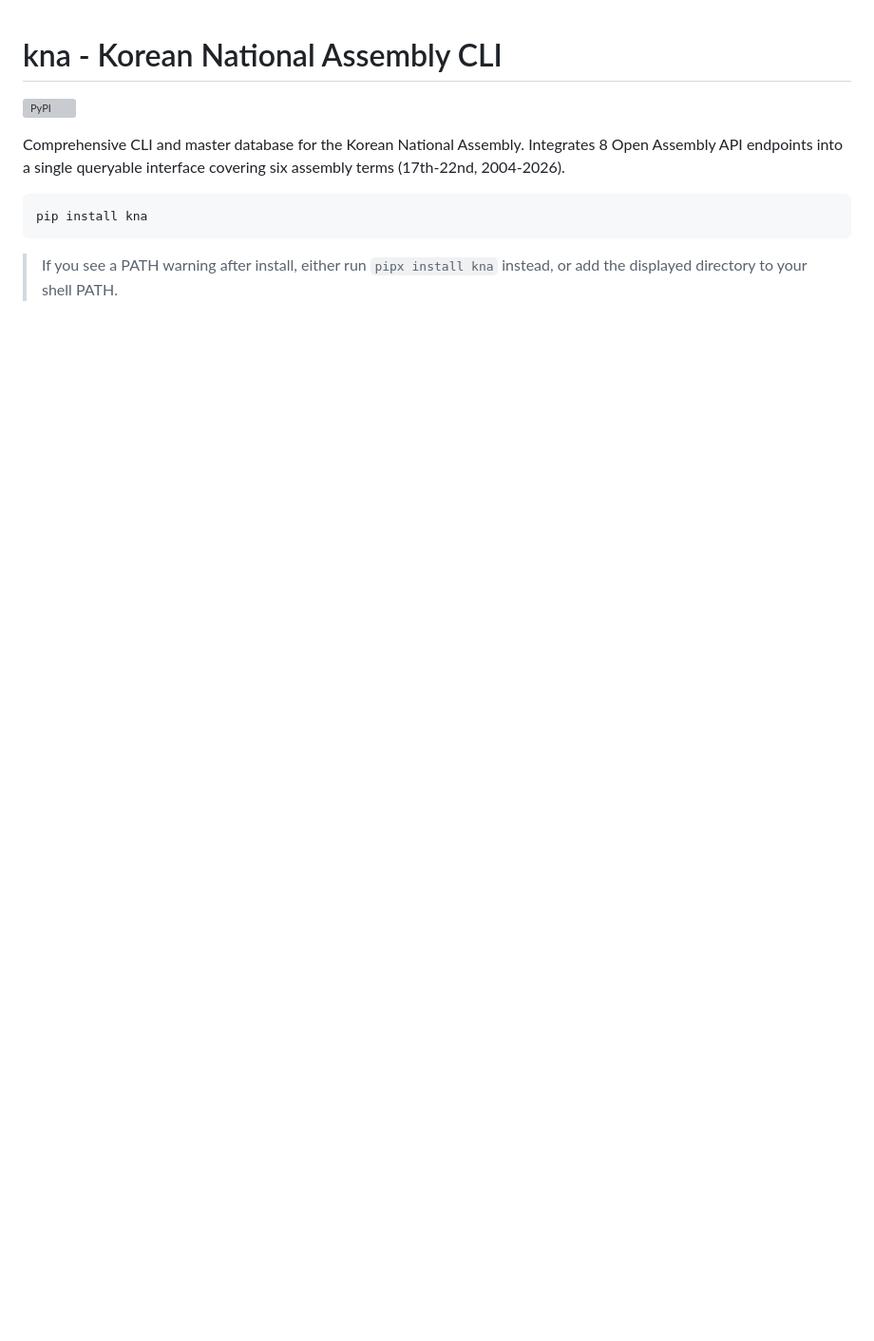
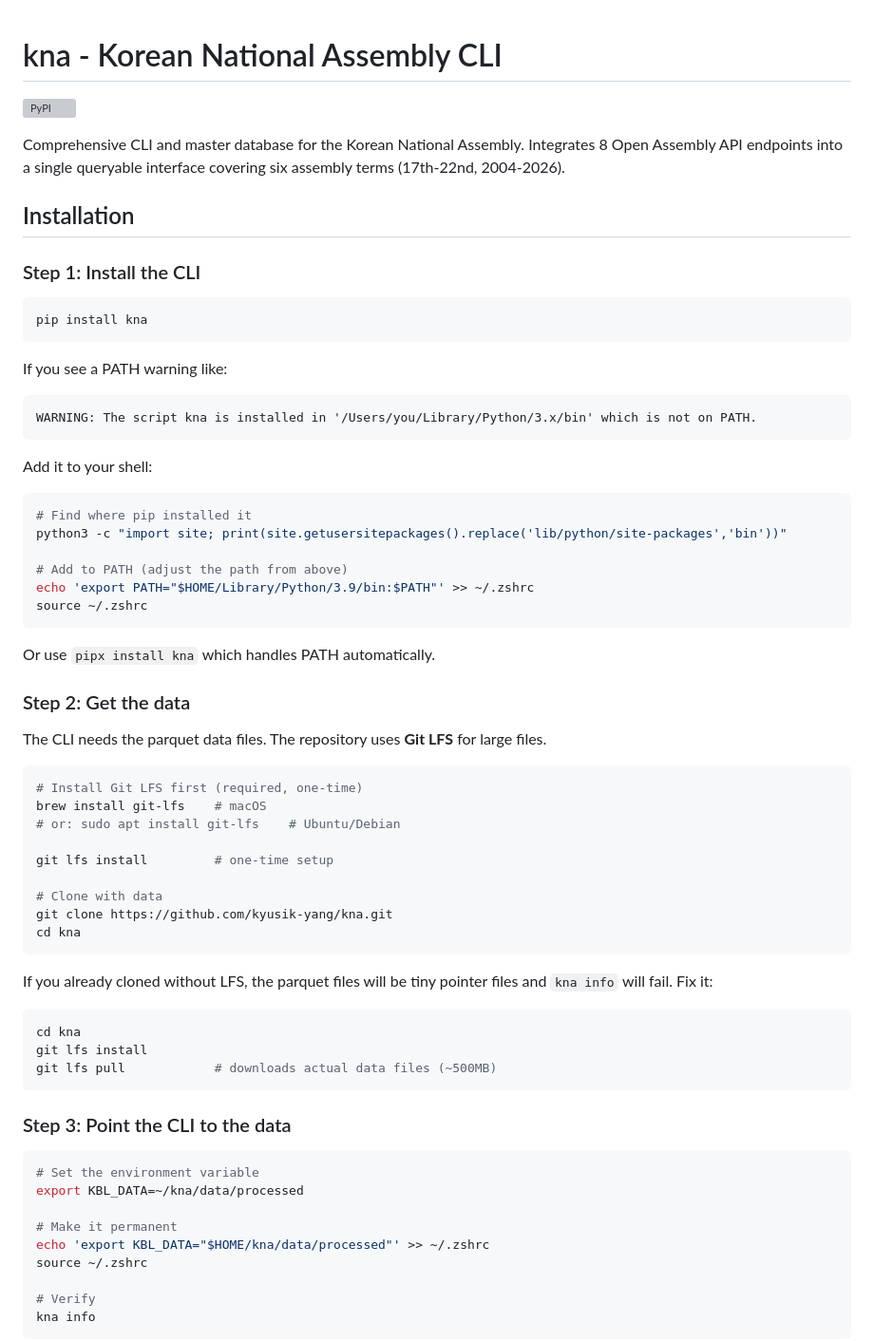
Before and after one commit to kyusik-yang/kna, a Markdown page: README.md, the part around one of its changes. Shown at 95% size. Drawn GitHub-style; blank space fills up the shorter version; grey boxes are pictures that could not be loaded.

Commit message:
Comprehensive installation guide with troubleshooting
Step-by-step: pip install, Git LFS for data, KBL_DATA env var.
Troubleshooting table for common errors (PATH, LFS pointer files,
missing data, Python version).

Co-Authored-By: Claude Opus 4.6 (1M context) <noreply@anthropic.com>

````diff
--- a/README.md
+++ b/README.md
@@ -6,8 +6,68 @@ Comprehensive CLI and master database for the Korean National Assembly.
 Integrates 8 Open Assembly API endpoints into a single queryable interface
 covering six assembly terms (17th-22nd, 2004-2026).
 
+## Installation
+
+### Step 1: Install the CLI
+
 ```bash
 pip install kna
 ```
 
-> If you see a PATH warning after install, either run `pipx install kna` instead, or add the displayed directory to your shell PATH.
+If you see a PATH warning like:
+
+```
+WARNING: The script kna is installed in '/Users/you/Library/Python/3.x/bin' which is not on PATH.
+```
+
+Add it to your shell:
+
+```bash
+# Find where pip installed it
+python3 -c "import site; print(site.getusersitepackages().replace('lib/python/site-packages','bin'))"
+
+# Add to PATH (adjust the path from above)
+echo 'export PATH="$HOME/Library/Python/3.9/bin:$PATH"' >> ~/.zshrc
+source ~/.zshrc
+```
+
+Or use `pipx install kna` which handles PATH automatically.
+
+### Step 2: Get the data
+
+The CLI needs the parquet data files. The repository uses **Git LFS** for large files.
+
+```bash
+# Install Git LFS first (required, one-time)
+brew install git-lfs    # macOS
+# or: sudo apt install git-lfs    # Ubuntu/Debian
+
+git lfs install         # one-time setup
+
+# Clone with data
+git clone https://github.com/kyusik-yang/kna.git
+cd kna
+```
+
+If you already cloned without LFS, the parquet files will be tiny pointer files and `kna info` will fail. Fix it:
+
+```bash
+cd kna
+git lfs install
+git lfs pull            # downloads actual data files (~500MB)
+```
+
+### Step 3: Point the CLI to the data
+
+```bash
+# Set the environment variable
+export KBL_DATA=~/kna/data/processed
+
+# Make it permanent
+echo 'export KBL_DATA="$HOME/kna/data/processed"' >> ~/.zshrc
+source ~/.zshrc
+
+# Verify
+kna info
+```
+
````
Also changed, not shown: other parts of README.md (+16 -0 lines).
